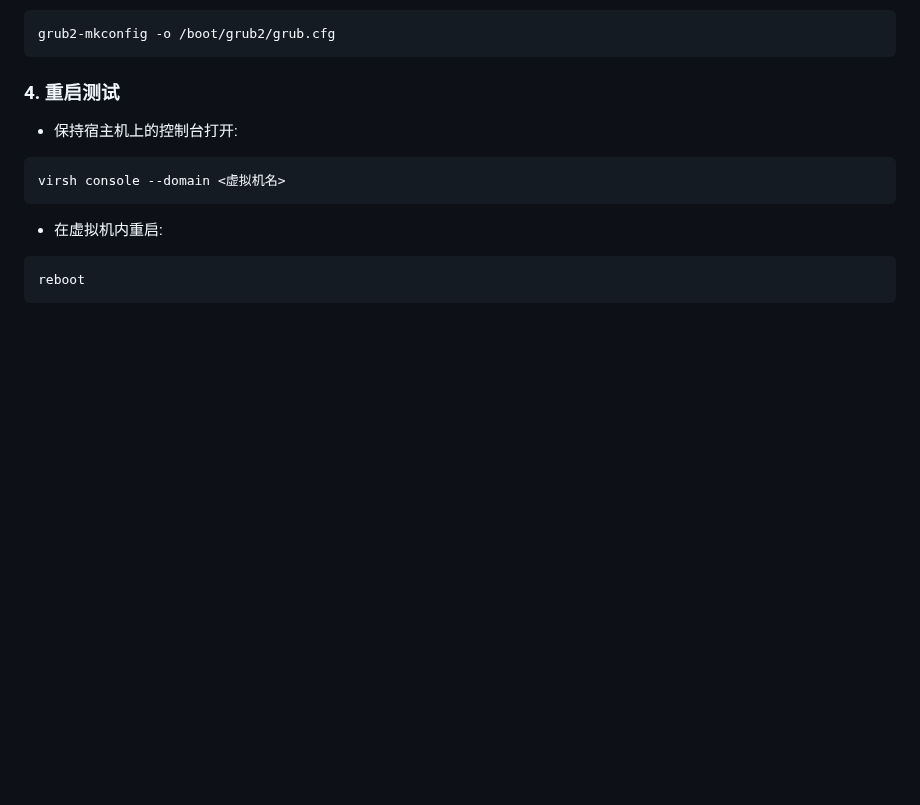
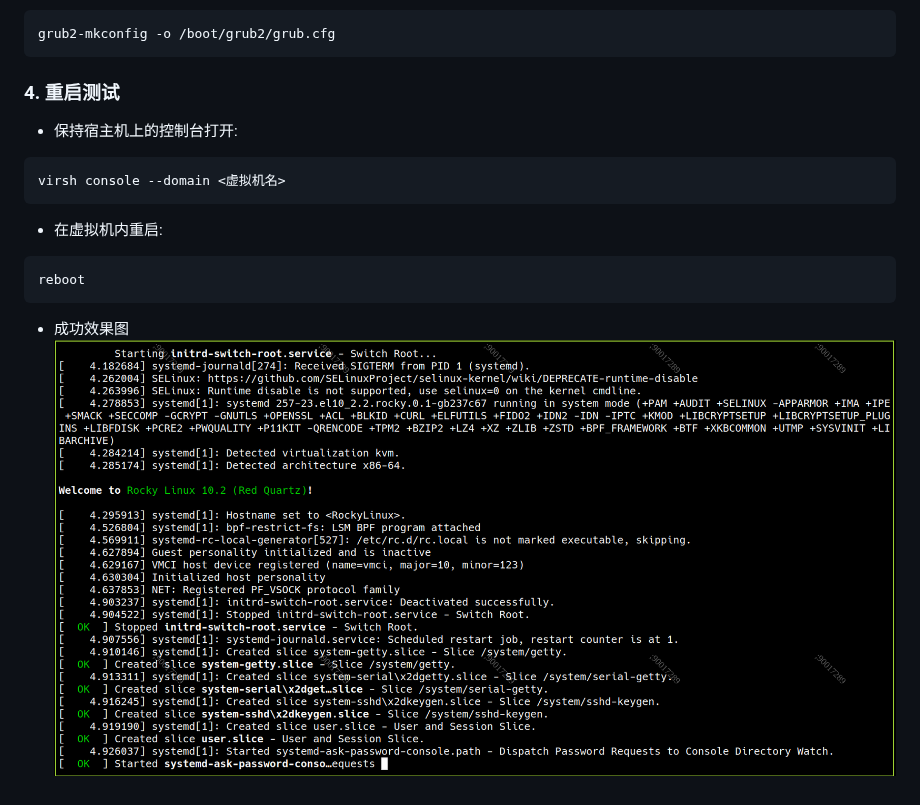
Before and after one commit to alex20260121/notebook, a Markdown page: 操作系统/Linux/kvm虚拟化.md, the part around the change. Rendered like a GitHub page; pictures changed too: 操作系统/Screenshot/reboot.png (added); blank space fills up the shorter version.

````diff
--- a/操作系统/Linux/kvm虚拟化.md
+++ b/操作系统/Linux/kvm虚拟化.md
@@ -79,3 +79,5 @@ virsh console --domain <虚拟机名>
 ```zsh
 reboot
 ```
+- 成功效果图
+![reboot](/操作系统/Screenshot/reboot.png)
````
